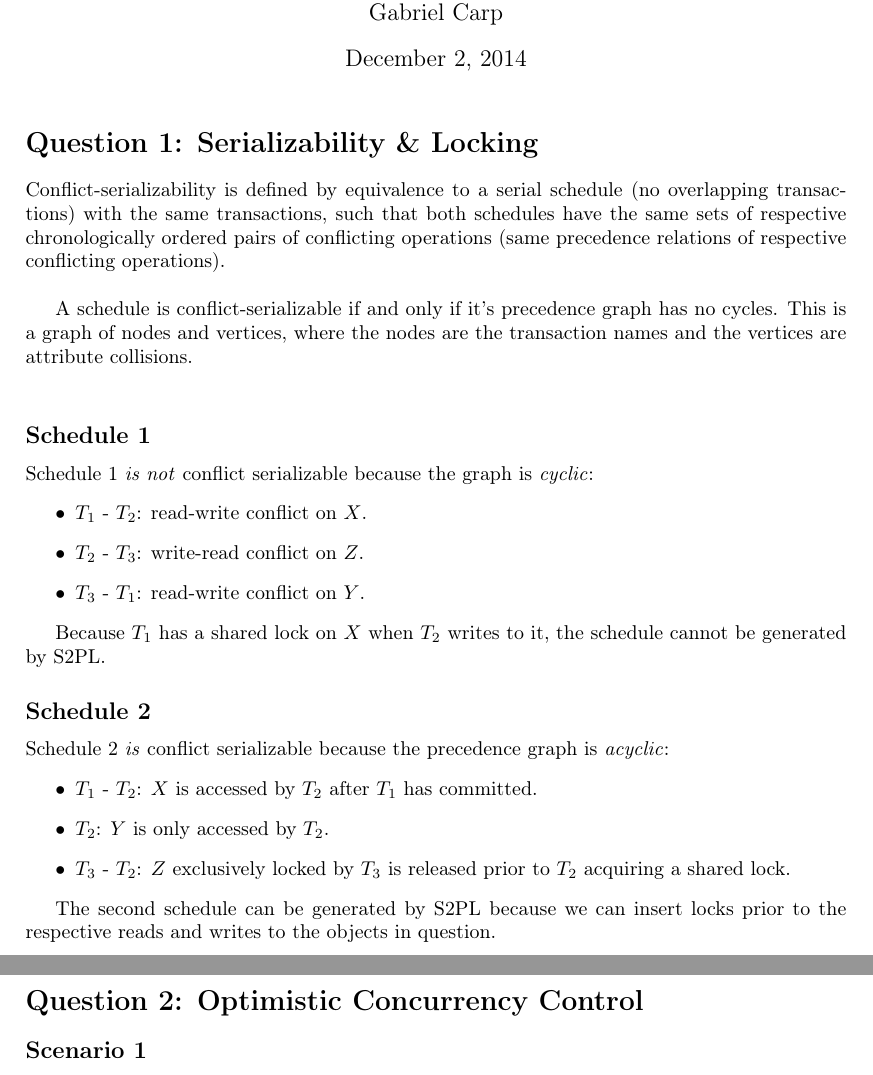
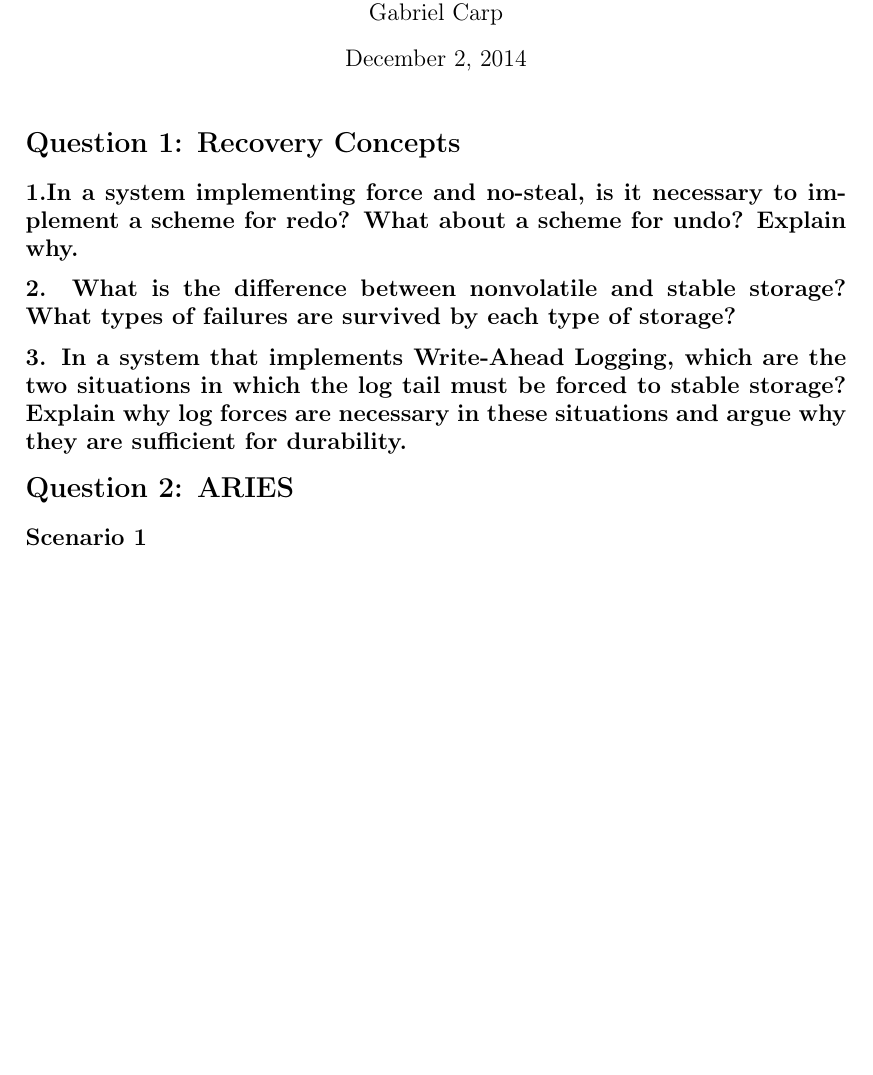
Before and after one commit to tudorgk/PCSD, a LaTeX problem sheet (assignment-3/report/assignment3.tex): two parts of pages 1 and 2 of 4 before the commit and part of page 1 of 3 after it, the two joined at a grey line, cut so that both start at the same text, the shorter picture padded with empty space. Compiled offline with pdfLaTeX.

Commit message:
added questions

```diff
--- a/assignment-3/report/assignment3.tex
+++ b/assignment-3/report/assignment3.tex
@@ -56,36 +56,16 @@ Gabriel Carp}      % Declares the author's name.
 
 \maketitle                   % Produces the title.
 
-\section*{Question 1: Serializability \& Locking}
+\section*{Question 1: Recovery Concepts}
 
-Conflict-serializability is defined by equivalence to a serial schedule (no overlapping transactions) with the same transactions, such that both schedules have the same sets of respective chronologically ordered pairs of conflicting operations (same precedence relations of respective conflicting operations).\\
 
-A schedule is conflict-serializable if and only if it's precedence graph has no cycles. This is a graph of nodes and vertices, where the nodes are the transaction names and the vertices are attribute collisions.\\
+\subsection*{1.In a system implementing force and no-steal, is it necessary to implement a scheme for redo? What about a scheme for undo? Explain why.}
 
-\subsection*{Schedule 1}
+\subsection*{2.  What is the difference between nonvolatile and stable storage? What types of failures are survived by each type of storage?}
 
-Schedule 1 \emph{is not} conflict serializable because the graph is \emph{cyclic}:
-\begin{itemize}
-\item $T_1$ - $T_2$: read-write conflict on $X$.
-\item $T_2$ - $T_3$: write-read conflict on $Z$.
-\item $T_3$ - $T_1$: read-write conflict on $Y$.
-\end{itemize}
+\subsection*{3.  In a system that implements Write-Ahead Logging, which are the two situations in which the log tail must be forced to stable storage? Explain why log forces are necessary in these situations and argue why they are sufficient for durability.}
 
-Because $T_1$ has a shared lock on $X$ when $T_2$ writes to it, the schedule cannot be generated by S2PL.
-
-\subsection*{Schedule 2}
-
-Schedule 2 \emph{is} conflict serializable because the precedence graph is \emph{acyclic}:
-\begin{itemize}
-\item $T_1$ - $T_2$: $X$ is accessed by $T_2$ after $T_1$ has committed.
-\item $T_2$: $Y$ is only accessed by $T_2$.
-\item $T_3$ - $T_2$: $Z$ exclusively locked by $T_3$ is released prior to $T_2$ acquiring a
-shared lock.
-\end{itemize}
-
-The second schedule can be generated by S2PL because we can insert locks prior to the respective reads and writes to the objects in question.
-
-\section*{Question 2: Optimistic Concurrency Control}
+\section*{Question 2: ARIES}
 
 \subsection*{Scenario 1}
 
```
